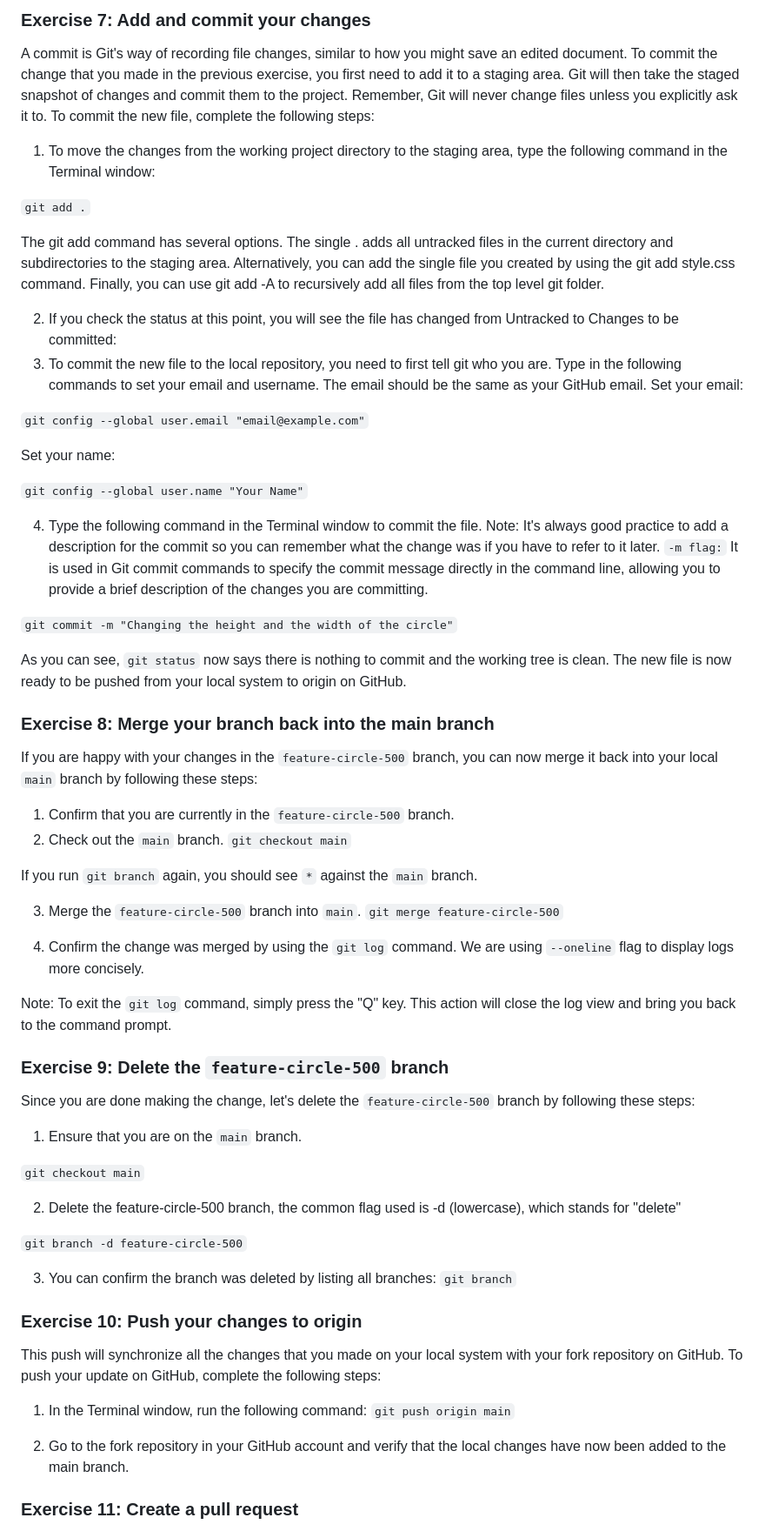
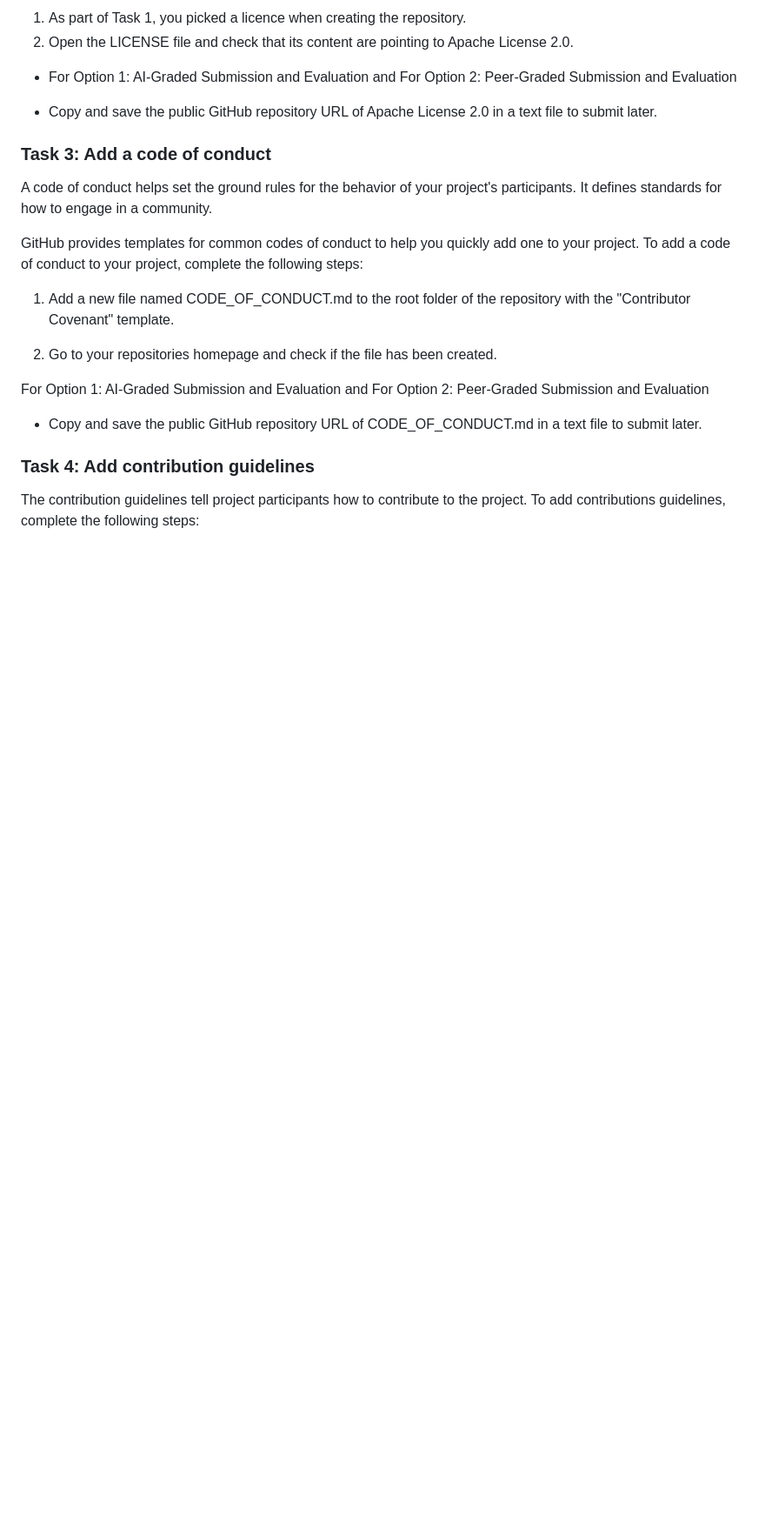
Before and after one commit to jamesb97/JavaProgrammingCourse, a Markdown page: GitGitHub/PullRequests.md, the part around one of its changes. Shown at 87% size. GitHub-like rendering; blank space fills up the shorter version.

```diff
--- a/GitGitHub/PullRequests.md
+++ b/GitGitHub/PullRequests.md
@@ -81,74 +58,26 @@ Note: To exit the git diff command, simply press the "Q" key.
 
-### Exercise 7: Add and commit your changes
+1. As part of Task 1, you picked a licence when creating the repository.
+2. Open the LICENSE file and check that its content are pointing to Apache License 2.0.
 
-A commit is Git's way of recording file changes, similar to how you might save an edited document. To commit the change that you made in the previous exercise, you first need to add it to a staging area.
-Git will then take the staged snapshot of changes and commit them to the project. Remember, Git will never change files unless you explicitly ask it to.
-To commit the new file, complete the following steps:
+- For Option 1: AI-Graded Submission and Evaluation and For Option 2: Peer-Graded Submission and Evaluation
 
-1. To move the changes from the working project directory to the staging area, type the following command in the Terminal window:
+- Copy and save the public GitHub repository URL of Apache License 2.0 in a text file to submit later.
 
-`git add .`
+### Task 3: Add a code of conduct
 
-The git add command has several options. The single . adds all untracked files in the current directory and subdirectories to the staging area. Alternatively, you can add the single file you created by using the git add style.css command. Finally, you can use git add -A to recursively add all files from the top level git folder.
+A code of conduct helps set the ground rules for the behavior of your project's participants. It defines standards for how to engage in a community.
 
-2. If you check the status at this point, you will see the file has changed from Untracked to Changes to be committed:
-3. To commit the new file to the local repository, you need to first tell git who you are. Type in the following commands to set your email and username. The email should be the same as your GitHub email.
-   Set your email:
+GitHub provides templates for common codes of conduct to help you quickly add one to your project. To add a code of conduct to your project, complete the following steps:
 
-`git config --global user.email "email@example.com"`
+1. Add a new file named CODE_OF_CONDUCT.md to the root folder of the repository with the "Contributor Covenant" template.
 
-Set your name:
+2. Go to your repositories homepage and check if the file has been created.
 
-`git config --global user.name "Your Name"`
+For Option 1: AI-Graded Submission and Evaluation and For Option 2: Peer-Graded Submission and Evaluation
 
-4. Type the following command in the Terminal window to commit the file. Note: It's always good practice to add a description for the commit so you can remember what the change was if you have to refer to it later.
-   `-m flag:` It is used in Git commit commands to specify the commit message directly in the command line, allowing you to provide a brief description of the changes you are committing.
+- Copy and save the public GitHub repository URL of CODE_OF_CONDUCT.md in a text file to submit later.
 
-`git commit -m "Changing the height and the width of the circle"`
+### Task 4: Add contribution guidelines
 
-As you can see, `git status` now says there is nothing to commit and the working tree is clean. The new file is now ready to be pushed from your local system to origin on GitHub.
+The contribution guidelines tell project participants how to contribute to the project. To add contributions guidelines, complete the following steps:
 
-### Exercise 8: Merge your branch back into the main branch
-
-If you are happy with your changes in the `feature-circle-500` branch, you can now merge it back into your local `main` branch by following these steps:
-
-1. Confirm that you are currently in the `feature-circle-500` branch.
-2. Check out the `main` branch.
-   `git checkout main`
-
-If you run `git branch` again, you should see `*` against the `main` branch.
-
-3. Merge the `feature-circle-500` branch into `main`.
-   `git merge feature-circle-500`
-
-4. Confirm the change was merged by using the `git log` command. We are using `--oneline` flag to display logs more concisely.
-
-Note: To exit the `git log` command, simply press the "Q" key. This action will close the log view and bring you back to the command prompt.
-
-### Exercise 9: Delete the `feature-circle-500` branch
-
-Since you are done making the change, let's delete the `feature-circle-500` branch by following these steps:
-
-1. Ensure that you are on the `main` branch.
-
-`git checkout main`
-
-2. Delete the feature-circle-500 branch, the common flag used is -d (lowercase), which stands for "delete"
-
-`git branch -d feature-circle-500`
-
-3. You can confirm the branch was deleted by listing all branches:
-   `git branch`
-
-### Exercise 10: Push your changes to origin
-
-This push will synchronize all the changes that you made on your local system with your fork repository on GitHub.
-To push your update on GitHub, complete the following steps:
-
-1. In the Terminal window, run the following command:
-   `git push origin main`
-
-2. Go to the fork repository in your GitHub account and verify that the local changes have now been added to the main branch.
-
-### Exercise 11: Create a pull request
-
```
Also changed, not shown: other parts of GitGitHub/PullRequests.md (+70 -98 lines).
